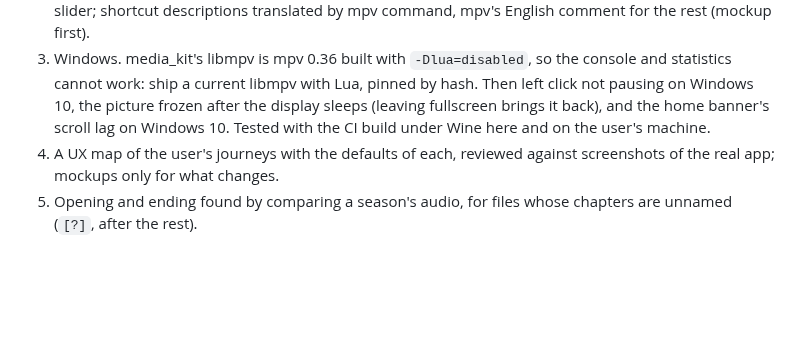
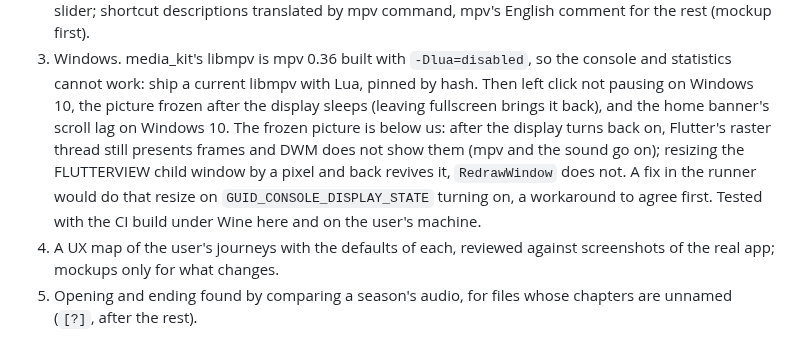
Before and after one commit to eeegoloauq/lumeo, a Markdown page: docs/roadmap.md, the part around the change. Rendered like a GitHub page; blank space fills up the shorter version.

Commit message:
docs: record why the Windows picture freezes after the display sleeps

```diff
--- a/docs/roadmap.md
+++ b/docs/roadmap.md
@@ -33,7 +33,12 @@ set a rule, in [decisions/](decisions/README.md). `[?]` marks a question to sett
    the console and statistics cannot work: ship a current libmpv with Lua,
    pinned by hash. Then left click not pausing on Windows 10, the picture
    frozen after the display sleeps (leaving fullscreen brings it back), and
-   the home banner's scroll lag on Windows 10. Tested with the CI build under
+   the home banner's scroll lag on Windows 10. The frozen picture is below
+   us: after the display turns back on, Flutter's raster thread still
+   presents frames and DWM does not show them (mpv and the sound go on);
+   resizing the FLUTTERVIEW child window by a pixel and back revives it,
+   `RedrawWindow` does not. A fix in the runner would do that resize on
+   `GUID_CONSOLE_DISPLAY_STATE` turning on, a workaround to agree first. Tested with the CI build under
    Wine here and on the user's machine.
 4. A UX map of the user's journeys with the defaults of each, reviewed
    against screenshots of the real app; mockups only for what changes.
```
